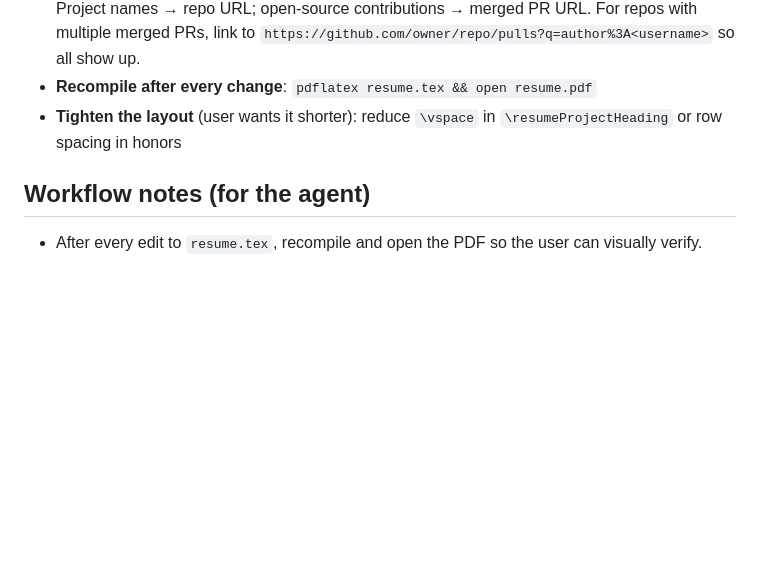
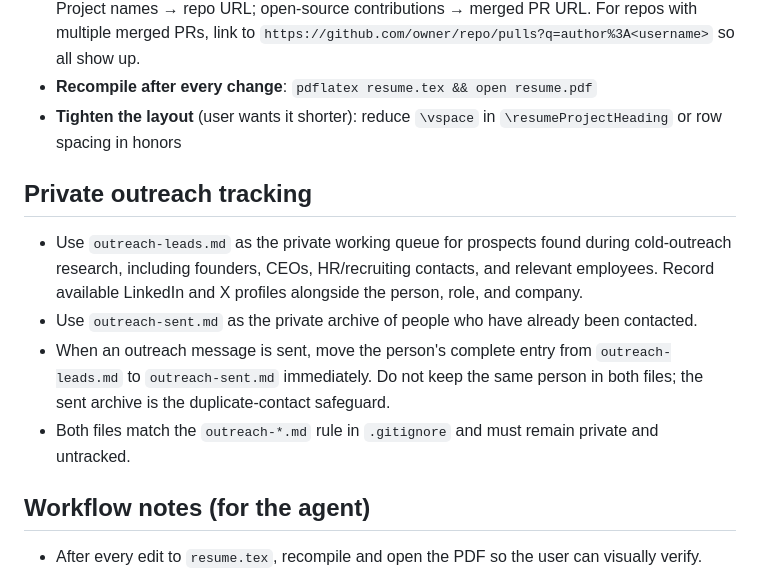
Before and after one commit to apoorvdarshan/rekisei, a Markdown page: AGENTS.md, the part around the change. Rendered like a GitHub page; blank space fills up the shorter version.

Commit message:
Document private outreach tracking workflow

```diff
--- a/AGENTS.md
+++ b/AGENTS.md
@@ -51,6 +51,12 @@ Then `open resume.pdf` (macOS) / `xdg-open resume.pdf` (Linux) / `start resume.p
 - **Recompile after every change**: `pdflatex resume.tex && open resume.pdf`
 - **Tighten the layout** (user wants it shorter): reduce `\vspace` in `\resumeProjectHeading` or row spacing in honors
 
+## Private outreach tracking
+- Use `outreach-leads.md` as the private working queue for prospects found during cold-outreach research, including founders, CEOs, HR/recruiting contacts, and relevant employees. Record available LinkedIn and X profiles alongside the person, role, and company.
+- Use `outreach-sent.md` as the private archive of people who have already been contacted.
+- When an outreach message is sent, move the person's complete entry from `outreach-leads.md` to `outreach-sent.md` immediately. Do not keep the same person in both files; the sent archive is the duplicate-contact safeguard.
+- Both files match the `outreach-*.md` rule in `.gitignore` and must remain private and untracked.
+
 ## Workflow notes (for the agent)
 - After every edit to `resume.tex`, recompile and open the PDF so the user can visually verify.
 - After compiling, sync **both** the `.tex` source and the compiled `.pdf` to `~/Documents/` so the canonical current resume — source *and* output — always lives there. Keep the two in sync (recompile, then copy both).
```
Also changed, not shown: CLAUDE.md (+6 -0 lines).
